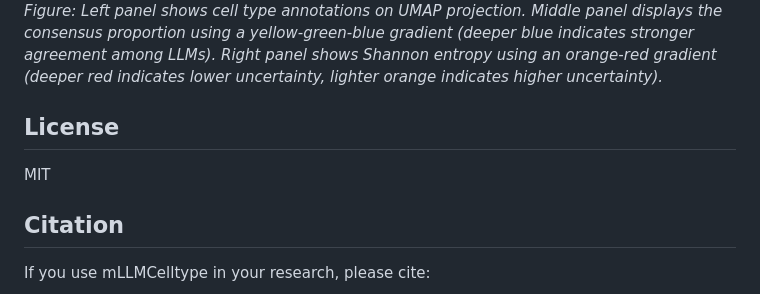
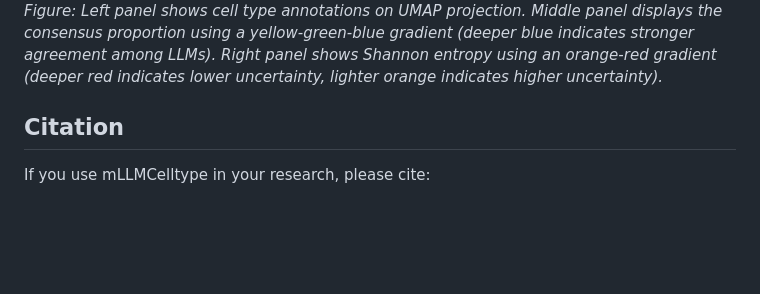
Before and after one commit to cafferychen777/mLLMCelltype, a Markdown page: README.md, the part around the change. GitHub-like rendering; blank space fills up the shorter version.

Commit message:
Remove redundant license section from README.md

```diff
--- a/README.md
+++ b/README.md
@@ -369,10 +369,6 @@ Below is an example of publication-ready visualization created with mLLMCelltype
 
 *Figure: Left panel shows cell type annotations on UMAP projection. Middle panel displays the consensus proportion using a yellow-green-blue gradient (deeper blue indicates stronger agreement among LLMs). Right panel shows Shannon entropy using an orange-red gradient (deeper red indicates lower uncertainty, lighter orange indicates higher uncertainty).*
 
-## License
-
-MIT
-
 ## Citation
 
 If you use mLLMCelltype in your research, please cite:
```
